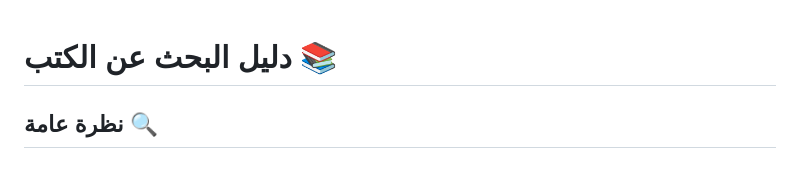
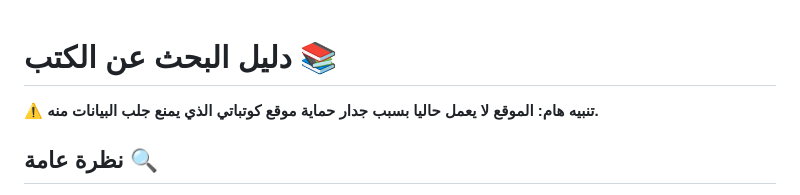
Before and after one commit to farsabdraouf/Dalil-Book, a Markdown page: README.md, the part around the change. GitHub-like rendering.

Commit message:
Add notice about site being non-functional
Added a prominent warning to the README indicating that the site is currently not working due to Kotobati's firewall blocking data retrieval.

```diff
--- a/README.md
+++ b/README.md
@@ -1,4 +1,6 @@
 # دليل البحث عن الكتب 📚
+
+**⚠️ تنبيه هام: الموقع لا يعمل حاليا بسبب جدار حماية موقع كوتباتي الذي يمنع جلب البيانات منه.**
 
 ## نظرة عامة 🔍
 
```
